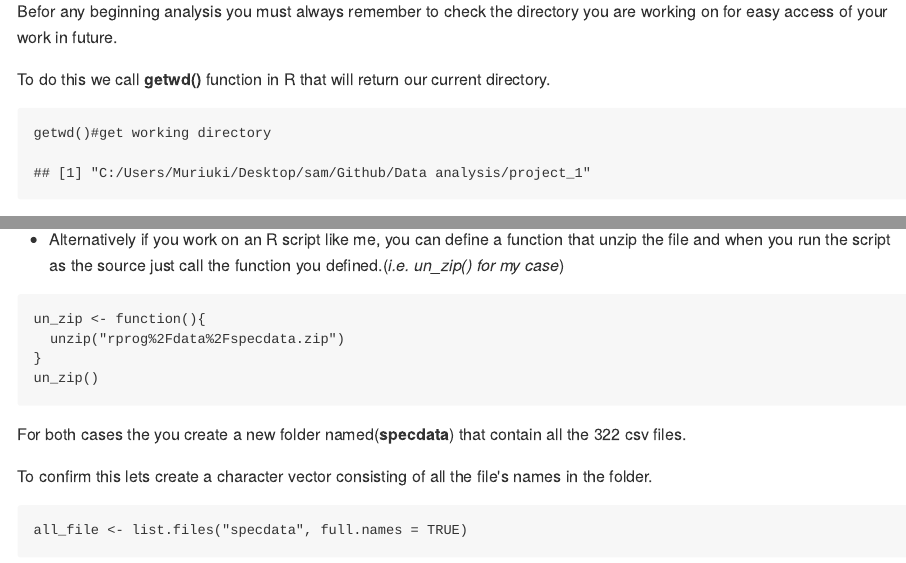
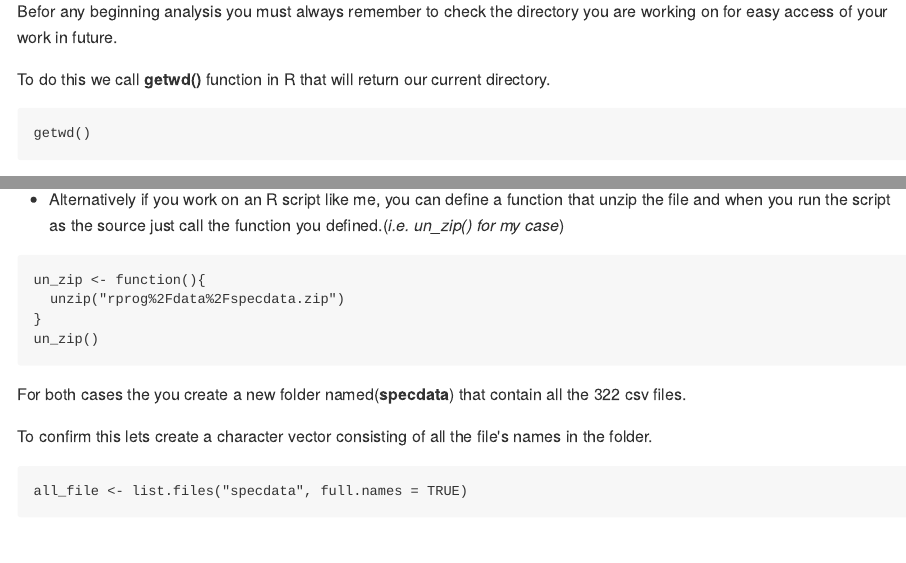
Before and after one commit to sam-karis/Data-Analysis, an R Markdown document (project_1/specdata.Rmd): the page in a window 1100 px wide, from 670 px down, and a second part further down, joined at a grey line. The pictures show the output file project_1/specdata.md that the author committed with the source, drawn offline in the style of GitHub.

Commit message:
update Rmd

````diff
--- a/project_1/specdata.Rmd
+++ b/project_1/specdata.Rmd
@@ -36,8 +36,8 @@ Befor any beginning analysis you must always remember to check the directory you
 
 To do this we call **getwd()** function in R that will return our current directory.
 
-```{r}
-getwd()#get working directory
+```{r, results='hide'}
+getwd()
 ```
 
 Incase you not comfortable to save your work in your current directory you can use the **setwd()** function to set the directory of your choice.
````
Also changed, not shown: project_1/specdata.html (added), project_1/specdata.md, 8 other files.
